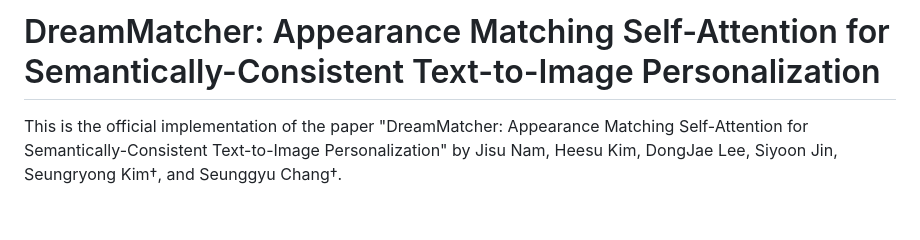
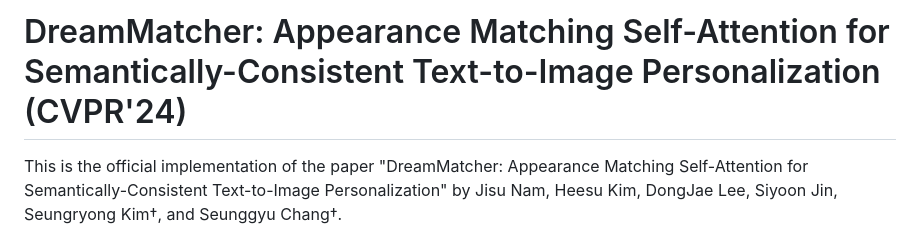
Before and after one commit to cvlab-kaist/DreamMatcher, a Markdown page: README.md, the part around the change. Drawn GitHub-style; blank space fills up the shorter version.

```diff
--- a/README.md
+++ b/README.md
@@ -1,4 +1,4 @@
-# DreamMatcher: Appearance Matching Self-Attention for Semantically-Consistent Text-to-Image Personalization
+# DreamMatcher: Appearance Matching Self-Attention for Semantically-Consistent Text-to-Image Personalization (CVPR'24)
 
 This is the official implementation of the paper "DreamMatcher: Appearance Matching Self-Attention
 for Semantically-Consistent Text-to-Image Personalization" by Jisu Nam, Heesu Kim, DongJae Lee, Siyoon Jin, Seungryong Kim†, and Seunggyu Chang†.
```
